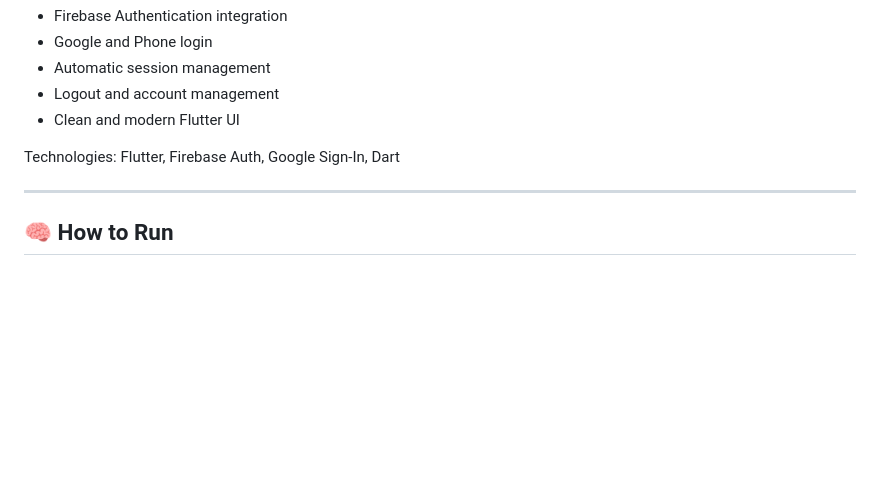
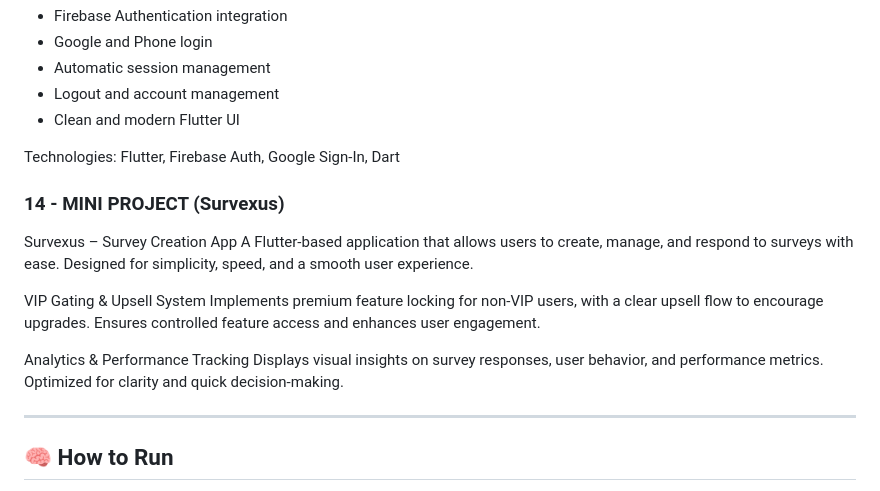
Before and after one commit to raahu1l/App_development, a Markdown page: README.md, the part around the change. Rendered like a GitHub page; blank space fills up the shorter version.

```diff
--- a/README.md
+++ b/README.md
@@ -90,6 +90,20 @@ Features:
 
 Technologies: Flutter, Firebase Auth, Google Sign-In, Dart
 
+### 14 - MINI PROJECT (Survexus)
+Survexus – Survey Creation App
+A Flutter-based application that allows users to create, manage, and respond to surveys with ease.
+Designed for simplicity, speed, and a smooth user experience.
+
+VIP Gating & Upsell System
+Implements premium feature locking for non-VIP users, with a clear upsell flow to encourage upgrades.
+Ensures controlled feature access and enhances user engagement.
+
+Analytics & Performance Tracking
+Displays visual insights on survey responses, user behavior, and performance metrics.
+Optimized for clarity and quick decision-making.
+
+
 ---
 
 ## 🧠 How to Run
```
